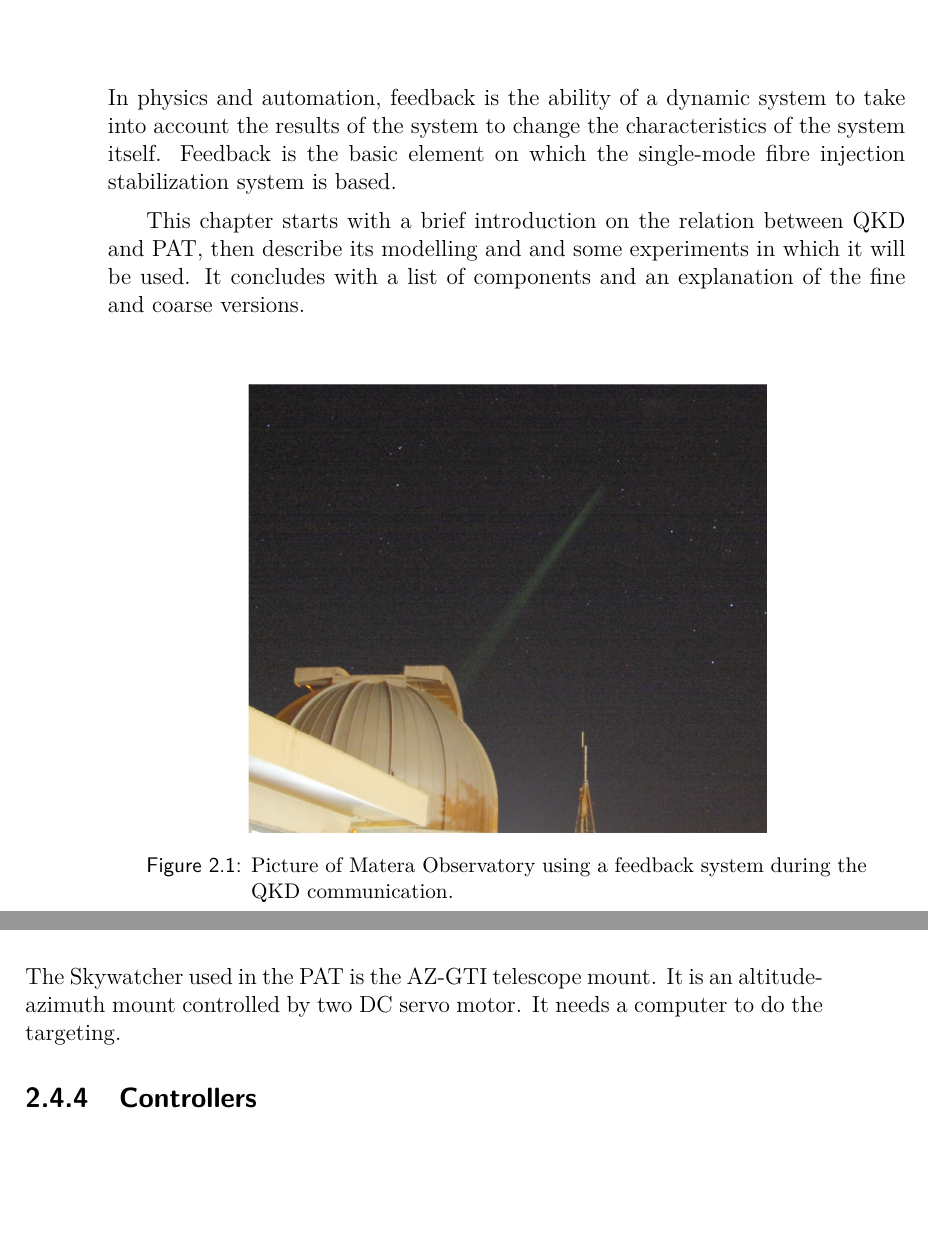
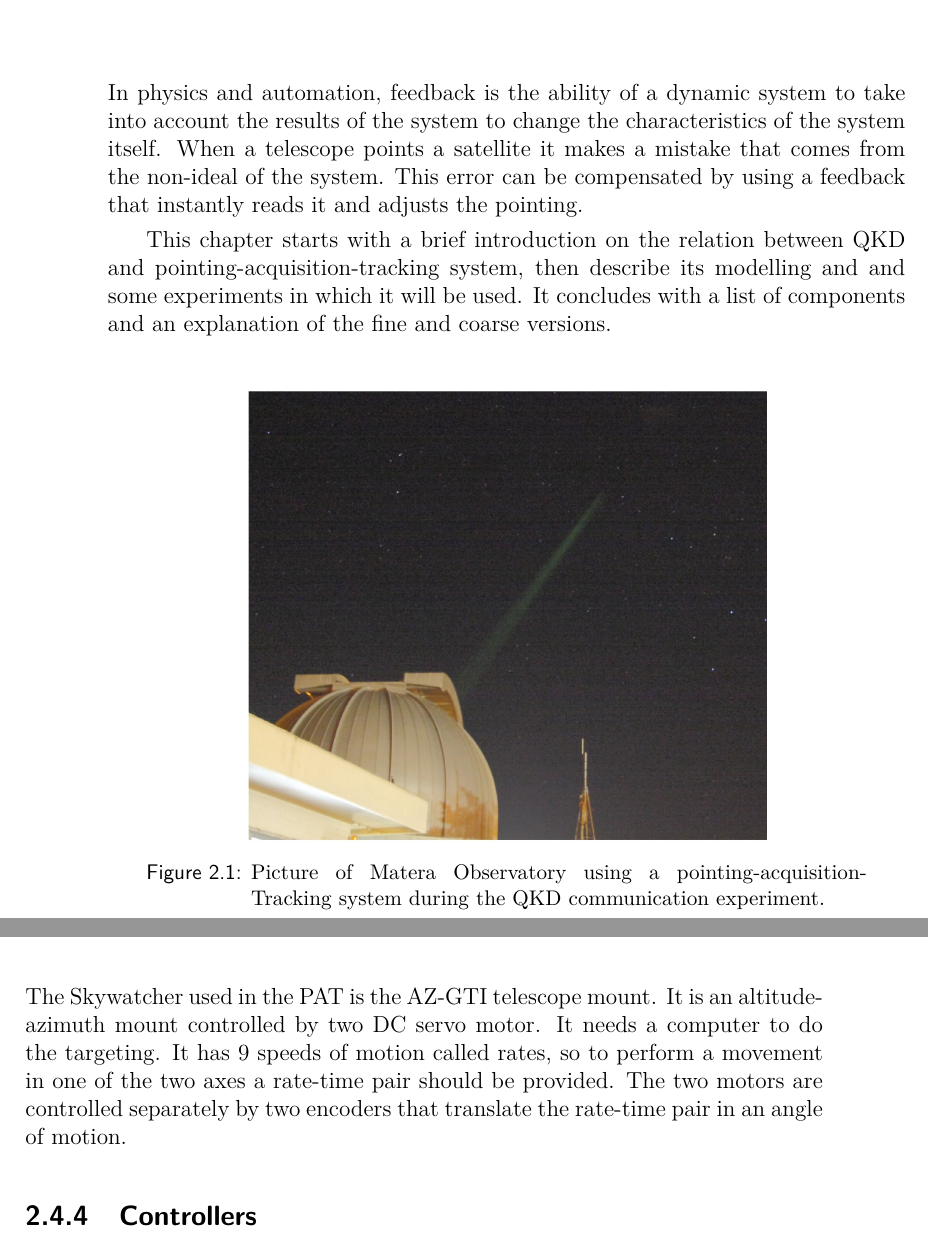
Before and after one commit to XaBerr/tesi-magistrale, a LaTeX thesis (Latex/main.tex, which reads Latex/corpo/capitoli/PAT.tex): two parts of pages 17 and 24 of 98, joined at a grey line, cut so that both start at the same text, the shorter picture padded with empty space. Compiled offline with pdfLaTeX.

Commit message:
Completato terzo giro di correzioni fino al cap 2 compreso

```diff
--- a/Latex/corpo/capitoli/PAT.tex
+++ b/Latex/corpo/capitoli/PAT.tex
@@ -1,9 +1,9 @@
 \lvli{Pointing Acquisition Tracking system}
-In physics and automation, feedback is the ability of a dynamic system to take into account the results of the system to change the characteristics of the system itself. Feedback is the basic element on which the single-mode fibre injection stabilization system is based.
+In physics and automation, feedback is the ability of a dynamic system to take into account the results of the system to change the characteristics of the system itself. When a telescope points a satellite it makes a mistake that comes from the non-ideal of the system. This error can be compensated by using a feedback that instantly reads it and adjusts the pointing.
 
-This chapter starts with a brief introduction on the relation between QKD and PAT, then describe its modelling and and some experiments in which it will be used. It concludes with a list of components and an explanation of the fine and coarse versions.
+This chapter starts with a brief introduction on the relation between QKD and pointing-acquisition-tracking system, then describe its modelling and and some experiments in which it will be used. It concludes with a list of components and an explanation of the fine and coarse versions.
 
-\imgs{0.4}{pictures/matera}{Picture of Matera Observatory using a feedback system during the QKD communication.}
+\imgs{0.4}{pictures/matera}{Picture of Matera Observatory using a pointing-acquisition-Tracking system during the QKD communication experiment.}
 
 \lvlii{Introduction}
 \img{QKD}{The requirements of QKD: PAT, Synchro, and Telecom.}
@@ -114,6 +113,7 @@ It requires an external driver to be managed because its movement is controlled
 \lvliv{Skywatcher}
 \imgs{0.1}{pictures/skywatcher}{Skywatcher telescope mout.}
 The Skywatcher used in the PAT is the AZ-GTI telescope mount. It is an altitude-azimuth mount controlled by two DC servo motor. It needs a computer to do the targeting.
+It has 9 speeds of motion called rates, so to perform a movement in one of the two axes a rate-time pair should be provided. The two motors are controlled separately by two encoders that translate the rate-time pair in an angle of motion.
 
 \lvliii{Controllers}
 Ideally there are countless controllers available for the PAT system, but only two are used/developed in this thesis: One shot, and PID KPA101.
```
Also changed, not shown: Latex/corpo/capitoli/PAT.tex (3 more changed lines).
